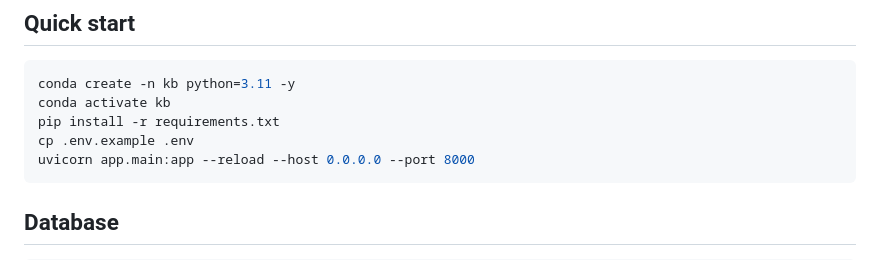
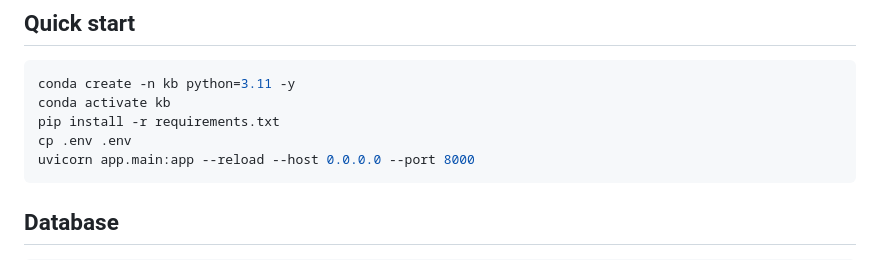
Before and after one commit to jiguan000/kd, a Markdown page: backend/README.md, the part around the change. Rendered like a GitHub page.

````diff
--- a/backend/README.md
+++ b/backend/README.md
@@ -6,7 +6,7 @@
 conda create -n kb python=3.11 -y
 conda activate kb
 pip install -r requirements.txt
-cp .env.example .env
+cp .env .env
 uvicorn app.main:app --reload --host 0.0.0.0 --port 8000
 ```
 
````
Also changed, not shown: README.md (+8 -1 lines), img.png (added), 11 other files.
